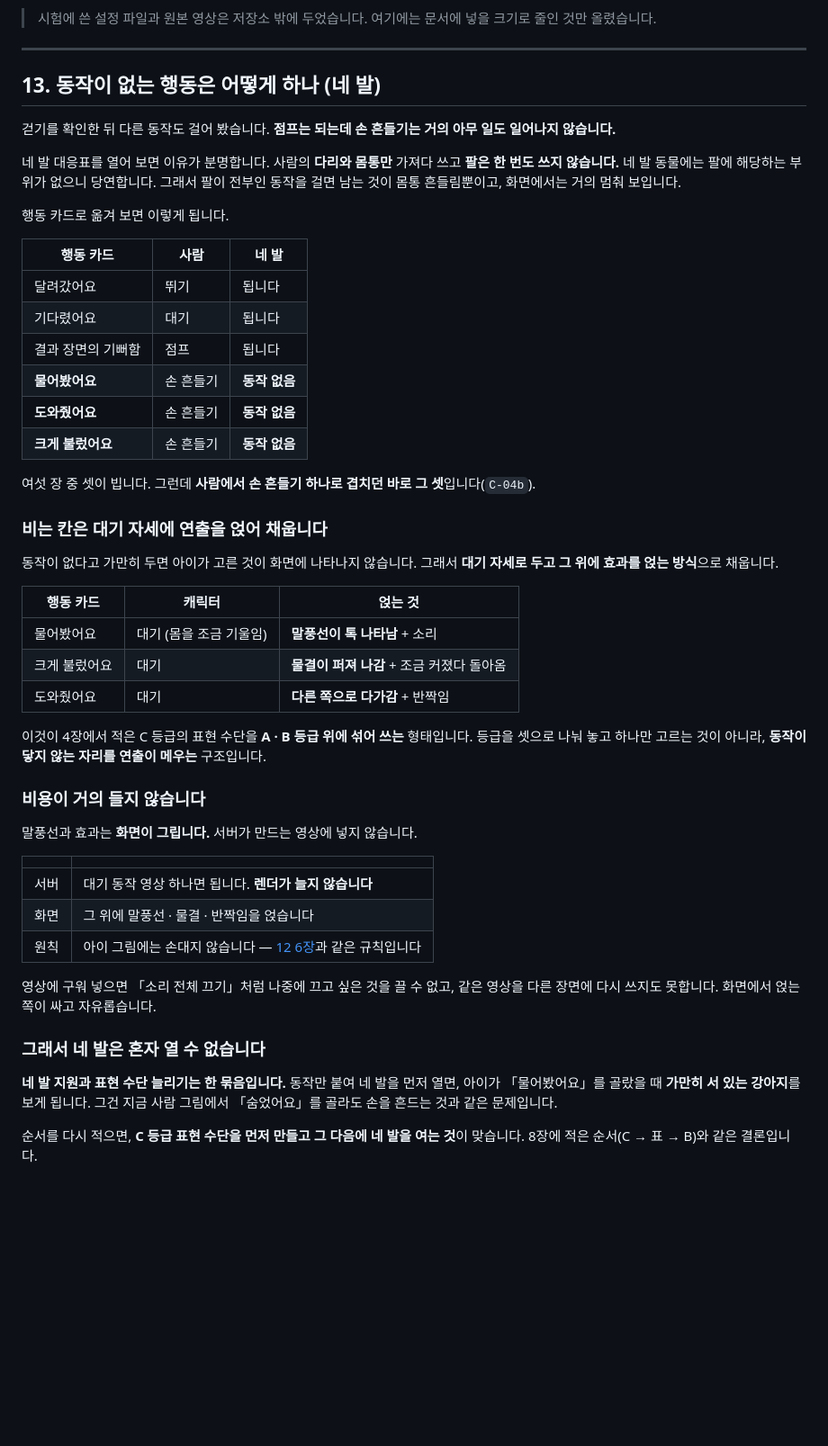
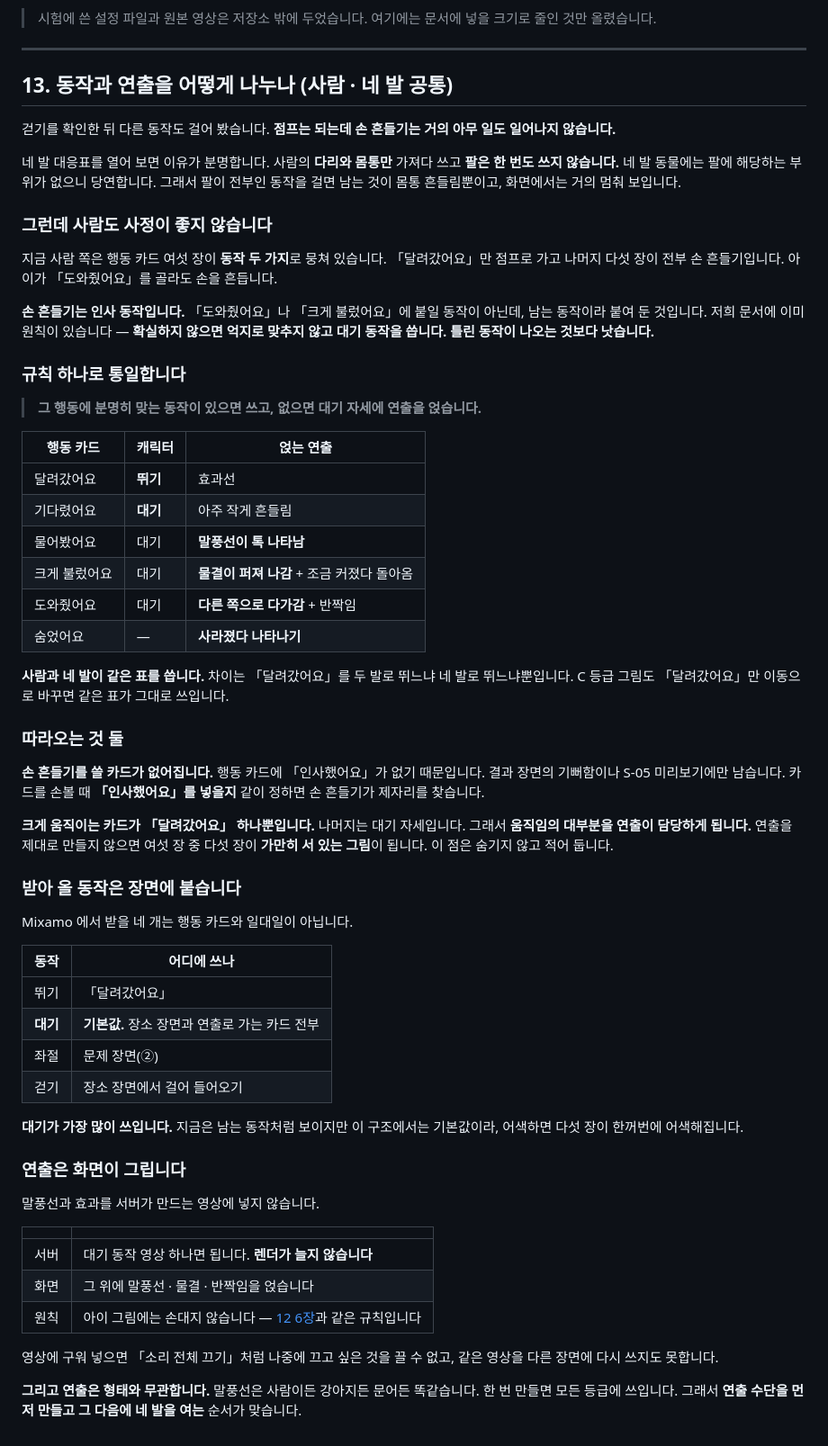
Before and after one commit to seominji58/drawtale-pt_docs, a Markdown page: 14-확장-설계.md, the part around one of its changes. Shown at 90% size. Rendered like a GitHub page; blank space fills up the shorter version.

```diff
--- a/14-확장-설계.md
+++ b/14-확장-설계.md
@@ -401,7 +407,7 @@ Meta 코드가 앞쪽을 그림에서 찾지 않고 **관절 좌표로 계산하
 
 ---
 
-## 13. 동작이 없는 행동은 어떻게 하나 (네 발)
+## 13. 동작과 연출을 어떻게 나누나 (사람 · 네 발 공통)
 
 걷기를 확인한 뒤 다른 동작도 걸어 봤습니다. **점프는 되는데 손 흔들기는 거의 아무 일도 일어나지 않습니다.**
 
@@ -409,36 +415,60 @@ Meta 코드가 앞쪽을 그림에서 찾지 않고 **관절 좌표로 계산하
 **팔은 한 번도 쓰지 않습니다.** 네 발 동물에는 팔에 해당하는 부위가 없으니 당연합니다.
 그래서 팔이 전부인 동작을 걸면 남는 것이 몸통 흔들림뿐이고, 화면에서는 거의 멈춰 보입니다.
 
-행동 카드로 옮겨 보면 이렇게 됩니다.
+### 그런데 사람도 사정이 좋지 않습니다
 
-| 행동 카드 | 사람 | 네 발 |
+지금 사람 쪽은 행동 카드 여섯 장이 **동작 두 가지**로 뭉쳐 있습니다.
+「달려갔어요」만 점프로 가고 나머지 다섯 장이 전부 손 흔들기입니다.
+아이가 「도와줬어요」를 골라도 손을 흔듭니다.
+
+**손 흔들기는 인사 동작입니다.** 「도와줬어요」나 「크게 불렀어요」에 붙일 동작이 아닌데,
+남는 동작이라 붙여 둔 것입니다. 저희 문서에 이미 원칙이 있습니다 —
+**확실하지 않으면 억지로 맞추지 않고 대기 동작을 씁니다. 틀린 동작이 나오는 것보다 낫습니다.**
+
+### 규칙 하나로 통일합니다
+
+> **그 행동에 분명히 맞는 동작이 있으면 쓰고, 없으면 대기 자세에 연출을 얹습니다.**
+
+| 행동 카드 | 캐릭터 | 얹는 연출 |
 |---|---|---|
-| 달려갔어요 | 뛰기 | 됩니다 |
-| 기다렸어요 | 대기 | 됩니다 |
-| 결과 장면의 기뻐함 | 점프 | 됩니다 |
-| **물어봤어요** | 손 흔들기 | **동작 없음** |
-| **도와줬어요** | 손 흔들기 | **동작 없음** |
-| **크게 불렀어요** | 손 흔들기 | **동작 없음** |
-
-여섯 장 중 셋이 빕니다. 그런데 **사람에서 손 흔들기 하나로 겹치던 바로 그 셋**입니다(`C-04b`).
-
-### 비는 칸은 대기 자세에 연출을 얹어 채웁니다
-
-동작이 없다고 가만히 두면 아이가 고른 것이 화면에 나타나지 않습니다.
-그래서 **대기 자세로 두고 그 위에 효과를 얹는 방식**으로 채웁니다.
-
-| 행동 카드 | 캐릭터 | 얹는 것 |
-|---|---|---|
-| 물어봤어요 | 대기 (몸을 조금 기울임) | **말풍선이 톡 나타남** + 소리 |
+| 달려갔어요 | **뛰기** | 효과선 |
+| 기다렸어요 | **대기** | 아주 작게 흔들림 |
+| 물어봤어요 | 대기 | **말풍선이 톡 나타남** |
 | 크게 불렀어요 | 대기 | **물결이 퍼져 나감** + 조금 커졌다 돌아옴 |
 | 도와줬어요 | 대기 | **다른 쪽으로 다가감** + 반짝임 |
+| 숨었어요 | — | **사라졌다 나타나기** |
 
-이것이 4장에서 적은 C 등급의 표현 수단을 **A · B 등급 위에 섞어 쓰는** 형태입니다.
-등급을 셋으로 나눠 놓고 하나만 고르는 것이 아니라, **동작이 닿지 않는 자리를 연출이 메우는** 구조입니다.
+**사람과 네 발이 같은 표를 씁니다.** 차이는 「달려갔어요」를 두 발로 뛰느냐 네 발로 뛰느냐뿐입니다.
+C 등급 그림도 「달려갔어요」만 이동으로 바꾸면 같은 표가 그대로 쓰입니다.
 
-### 비용이 거의 들지 않습니다
+### 따라오는 것 둘
 
-말풍선과 효과는 **화면이 그립니다.** 서버가 만드는 영상에 넣지 않습니다.
+**손 흔들기를 쓸 카드가 없어집니다.** 행동 카드에 「인사했어요」가 없기 때문입니다.
+결과 장면의 기뻐함이나 S-05 미리보기에만 남습니다.
+카드를 손볼 때 **「인사했어요」를 넣을지** 같이 정하면 손 흔들기가 제자리를 찾습니다.
+
+**크게 움직이는 카드가 「달려갔어요」 하나뿐입니다.** 나머지는 대기 자세입니다.
+그래서 **움직임의 대부분을 연출이 담당하게 됩니다.**
+연출을 제대로 만들지 않으면 여섯 장 중 다섯 장이 **가만히 서 있는 그림**이 됩니다.
+이 점은 숨기지 않고 적어 둡니다.
+
+### 받아 올 동작은 장면에 붙습니다
+
+Mixamo 에서 받을 네 개는 행동 카드와 일대일이 아닙니다.
+
+| 동작 | 어디에 쓰나 |
+|---|---|
+| 뛰기 | 「달려갔어요」 |
+| **대기** | **기본값.** 장소 장면과 연출로 가는 카드 전부 |
+| 좌절 | 문제 장면(②) |
+| 걷기 | 장소 장면에서 걸어 들어오기 |
+
+**대기가 가장 많이 쓰입니다.** 지금은 남는 동작처럼 보이지만 이 구조에서는 기본값이라,
+어색하면 다섯 장이 한꺼번에 어색해집니다.
+
+### 연출은 화면이 그립니다
+
+말풍선과 효과를 서버가 만드는 영상에 넣지 않습니다.
 
 | | |
 |---|---|
@@ -447,14 +477,7 @@ Meta 코드가 앞쪽을 그림에서 찾지 않고 **관절 좌표로 계산하
 | 원칙 | 아이 그림에는 손대지 않습니다 — [12 6장](12-ai-architecture.md)과 같은 규칙입니다 |
 
 영상에 구워 넣으면 「소리 전체 끄기」처럼 나중에 끄고 싶은 것을 끌 수 없고,
-같은 영상을 다른 장면에 다시 쓰지도 못합니다. 화면에서 얹는 쪽이 싸고 자유롭습니다.
+같은 영상을 다른 장면에 다시 쓰지도 못합니다.
 
-### 그래서 네 발은 혼자 열 수 없습니다
-
-**네 발 지원과 표현 수단 늘리기는 한 묶음입니다.**
-동작만 붙여 네 발을 먼저 열면, 아이가 「물어봤어요」를 골랐을 때
-**가만히 서 있는 강아지**를 보게 됩니다. 그건 지금 사람 그림에서
-「숨었어요」를 골라도 손을 흔드는 것과 같은 문제입니다.
-
-순서를 다시 적으면, **C 등급 표현 수단을 먼저 만들고 그 다음에 네 발을 여는 것**이 맞습니다.
-8장에 적은 순서(C → 표 → B)와 같은 결론입니다.
+**그리고 연출은 형태와 무관합니다.** 말풍선은 사람이든 강아지든 문어든 똑같습니다.
+한 번 만들면 모든 등급에 쓰입니다. 그래서 **연출 수단을 먼저 만들고 그 다음에 네 발을 여는** 순서가 맞습니다.
```
Also changed, not shown: other parts of 14-확장-설계.md (+36 -30 lines), 03-feature-spec.md (+18 -8 lines), CONTRIBUTING.md (+1 -0 lines).
